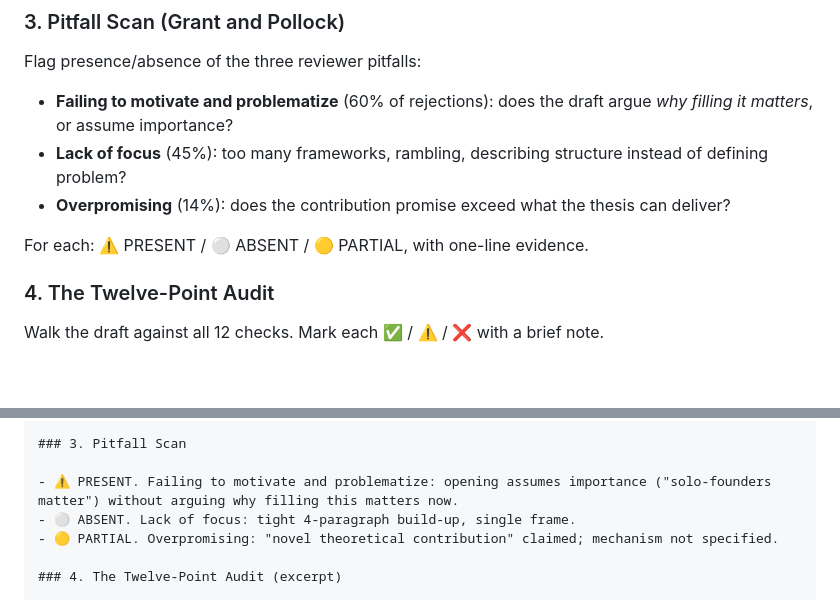
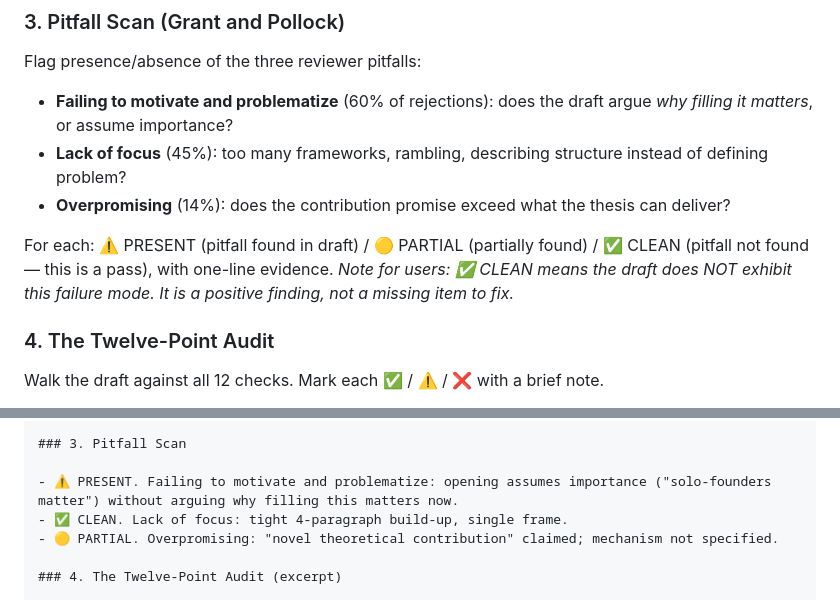
Before and after one commit to mcmespinaa/thesis-anchoring-map, a Markdown page: SKILL.md, 2 parts joined by grey strips. GitHub-like rendering; blank space fills up the shorter version.

Commit message:
Pitfall scan: rename ABSENT to CLEAN for clarity
ABSENT in the Grant & Pollock pitfall scan means "this failure mode is NOT present in the draft" — a positive finding. Plain-English readers were parsing it as "missing item to fix." Changes ⚪ ABSENT → ✅ CLEAN throughout, adds a clarifying note in the rubric output spec, and updates the worked example.

```diff
--- a/SKILL.md
+++ b/SKILL.md
@@ -71,7 +71,7 @@ Flag presence/absence of the three reviewer pitfalls:
 - **Lack of focus** (45%): too many frameworks, rambling, describing structure instead of defining problem?
 - **Overpromising** (14%): does the contribution promise exceed what the thesis can deliver?
 
-For each: ⚠️ PRESENT / ⚪ ABSENT / 🟡 PARTIAL, with one-line evidence.
+For each: ⚠️ PRESENT (pitfall found in draft) / 🟡 PARTIAL (partially found) / ✅ CLEAN (pitfall not found — this is a pass), with one-line evidence. *Note for users: ✅ CLEAN means the draft does NOT exhibit this failure mode. It is a positive finding, not a missing item to fix.*
 
 ### 4. The Twelve-Point Audit
 
@@ -112,7 +112,7 @@ Numbered list. Each item: **[anchor letter]** what to change, in 1 to 2 sentence
 ### 3. Pitfall Scan
 
 - ⚠️ PRESENT. Failing to motivate and problematize: opening assumes importance ("solo-founders matter") without arguing why filling this matters now.
-- ⚪ ABSENT. Lack of focus: tight 4-paragraph build-up, single frame.
+- ✅ CLEAN. Lack of focus: tight 4-paragraph build-up, single frame.
 - 🟡 PARTIAL. Overpromising: "novel theoretical contribution" claimed; mechanism not specified.
 
 ### 4. The Twelve-Point Audit (excerpt)
```
